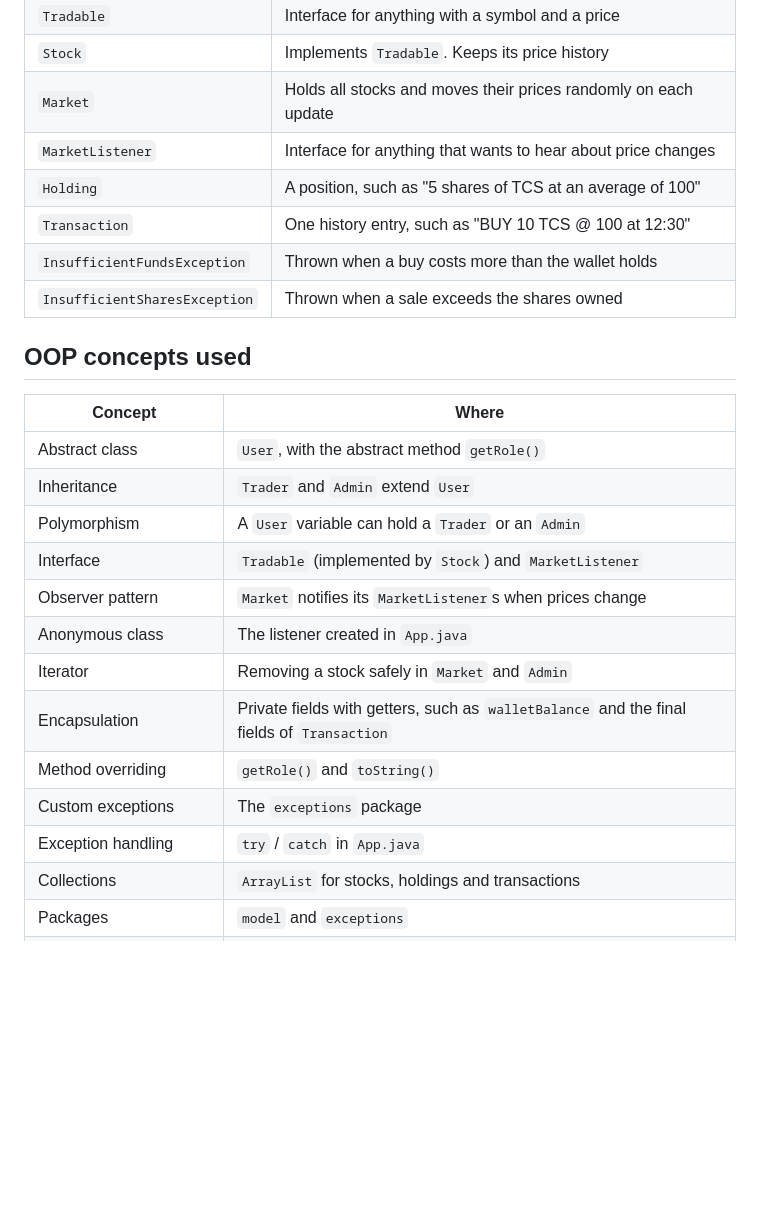
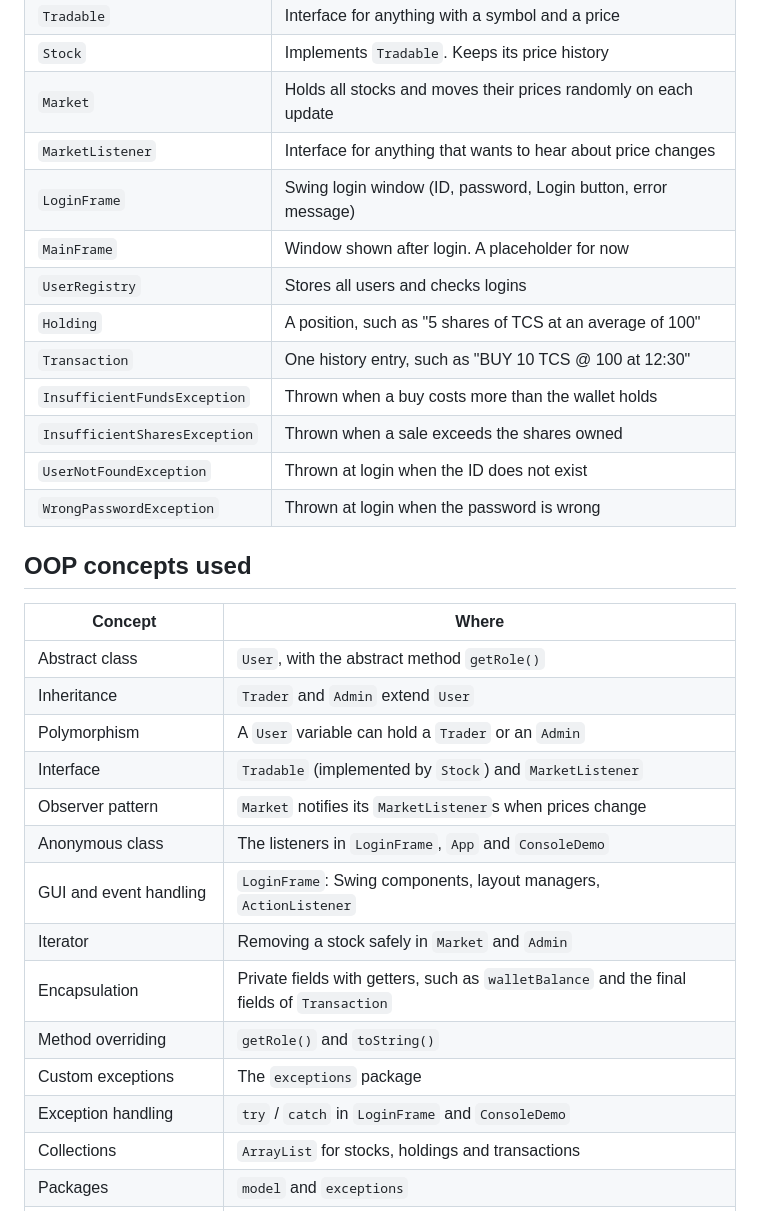
Before and after one commit to nabha3/tradingsimulation, a Markdown page: README.md, the part around one of its changes. GitHub-like rendering; blank space fills up the shorter version.

```diff
--- a/README.md
+++ b/README.md
@@ -114,10 +114,15 @@ classDiagram
 | `Stock` | Implements `Tradable`. Keeps its price history |
 | `Market` | Holds all stocks and moves their prices randomly on each update |
 | `MarketListener` | Interface for anything that wants to hear about price changes |
+| `LoginFrame` | Swing login window (ID, password, Login button, error message) |
+| `MainFrame` | Window shown after login. A placeholder for now |
+| `UserRegistry` | Stores all users and checks logins |
 | `Holding` | A position, such as "5 shares of TCS at an average of 100" |
 | `Transaction` | One history entry, such as "BUY 10 TCS @ 100 at 12:30" |
 | `InsufficientFundsException` | Thrown when a buy costs more than the wallet holds |
 | `InsufficientSharesException` | Thrown when a sale exceeds the shares owned |
+| `UserNotFoundException` | Thrown at login when the ID does not exist |
+| `WrongPasswordException` | Thrown at login when the password is wrong |
 
 ## OOP concepts used
 
@@ -128,12 +133,13 @@ classDiagram
 | Polymorphism | A `User` variable can hold a `Trader` or an `Admin` |
 | Interface | `Tradable` (implemented by `Stock`) and `MarketListener` |
 | Observer pattern | `Market` notifies its `MarketListener`s when prices change |
-| Anonymous class | The listener created in `App.java` |
+| Anonymous class | The listeners in `LoginFrame`, `App` and `ConsoleDemo` |
+| GUI and event handling | `LoginFrame`: Swing components, layout managers, `ActionListener` |
 | Iterator | Removing a stock safely in `Market` and `Admin` |
 | Encapsulation | Private fields with getters, such as `walletBalance` and the final fields of `Transaction` |
 | Method overriding | `getRole()` and `toString()` |
 | Custom exceptions | The `exceptions` package |
-| Exception handling | `try` / `catch` in `App.java` |
+| Exception handling | `try` / `catch` in `LoginFrame` and `ConsoleDemo` |
 | Collections | `ArrayList` for stocks, holdings and transactions |
 | Packages | `model` and `exceptions` |
 | Constructors, `this`, `super` | All model classes |
```
Also changed, not shown: other parts of README.md (+27 -9 lines), docs/login-screen.png (added), 7 other files.
